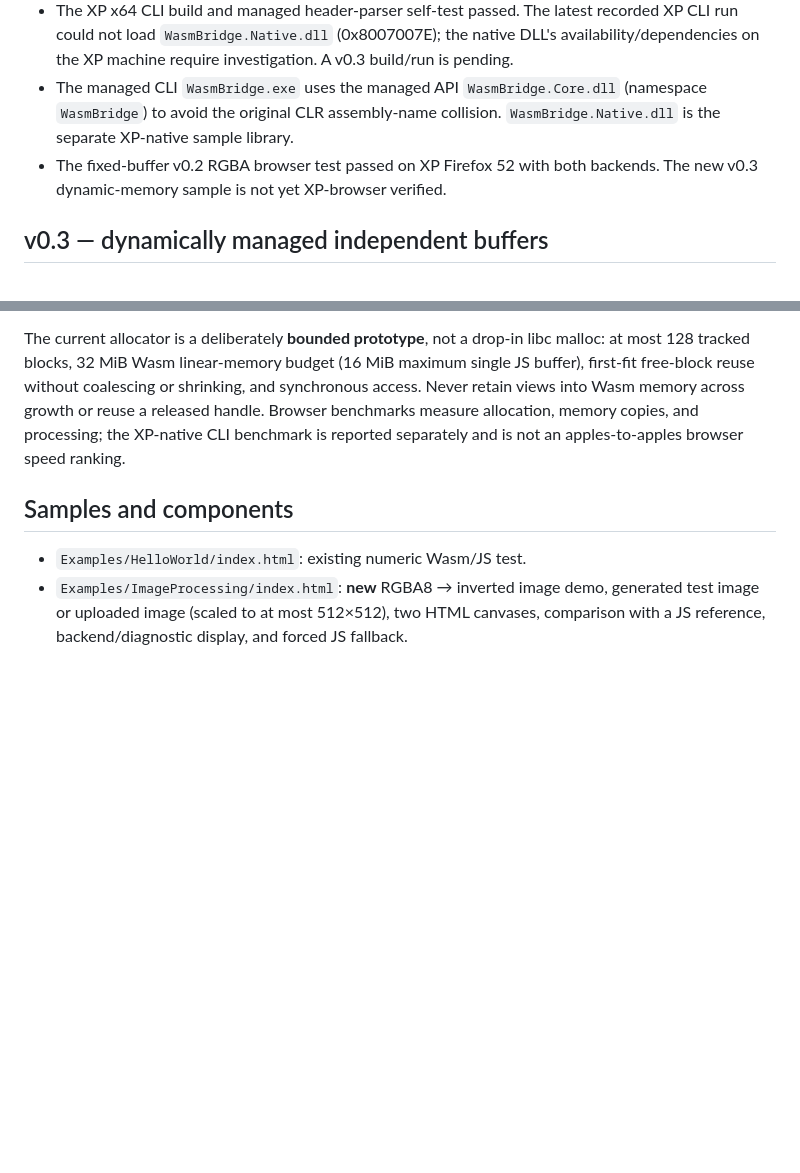
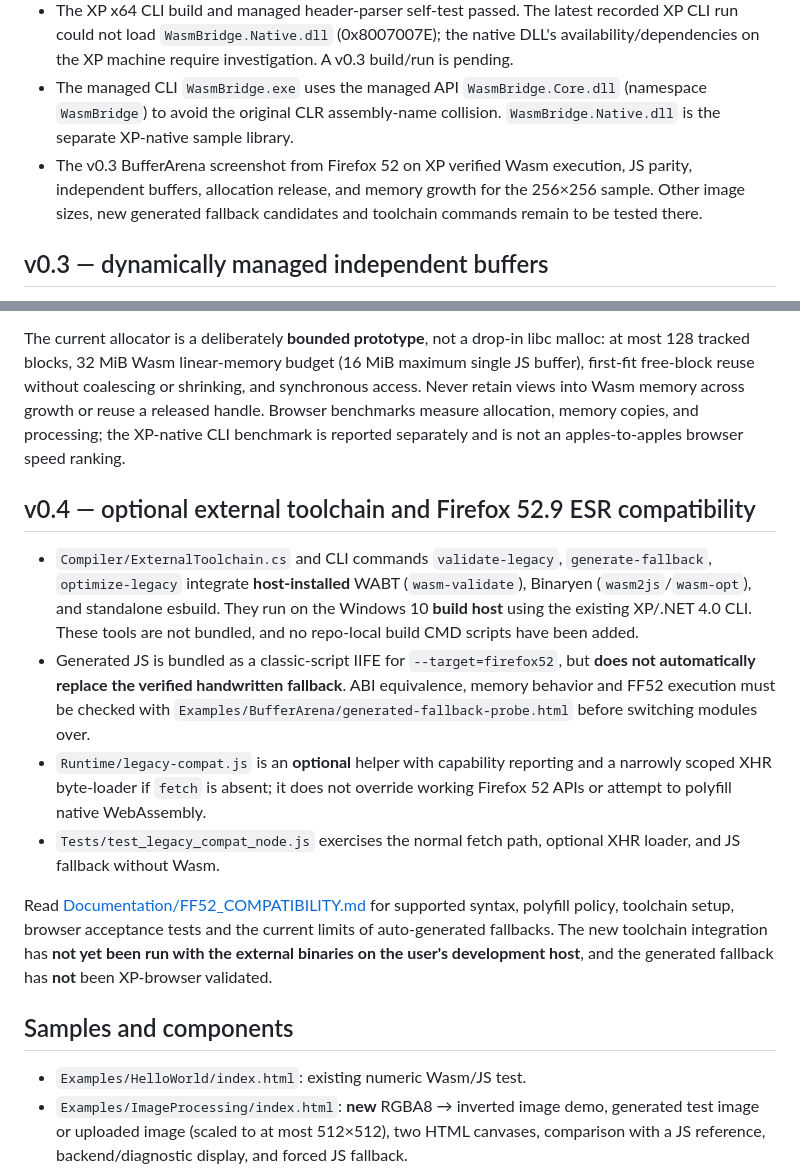
Before and after one commit to Magneticon/WasmBridge, a Markdown page: README.md, 2 parts joined by grey strips. Rendered like a GitHub page; blank space fills up the shorter version.

Commit message:
Record XP BufferArena success and document optional FF52 toolchain and no-silent-replacement policy

```diff
--- a/README.md
+++ b/README.md
@@ -9,7 +9,7 @@ Reusable WebAssembly compilation, packaging, and browser-runtime framework. The
 - The user verified the numeric `add(20,22) = 42` sample running on **Wasm** and with **forced JavaScript fallback** in Firefox 52 on Windows XP x64. On the tested installation, the page also loaded through `file://`. The user also verified the 256×160 RGBA demo with the Wasm backend, JS fallback, bytewise parity and unchanged input on XP Firefox 52.
 - The XP x64 CLI build and managed header-parser self-test passed. The latest recorded XP CLI run could not load `WasmBridge.Native.dll` (0x8007007E); the native DLL's availability/dependencies on the XP machine require investigation. A v0.3 build/run is pending.
 - The managed CLI `WasmBridge.exe` uses the managed API `WasmBridge.Core.dll` (namespace `WasmBridge`) to avoid the original CLR assembly-name collision. `WasmBridge.Native.dll` is the separate XP-native sample library.
-- The fixed-buffer v0.2 RGBA browser test passed on XP Firefox 52 with both backends. The new v0.3 dynamic-memory sample is not yet XP-browser verified.
+- The v0.3 BufferArena screenshot from Firefox 52 on XP verified Wasm execution, JS parity, independent buffers, allocation release, and memory growth for the 256×256 sample. Other image sizes, new generated fallback candidates and toolchain commands remain to be tested there.
 
 ## v0.3 — dynamically managed independent buffers
 
@@ -21,6 +21,15 @@ Reusable WebAssembly compilation, packaging, and browser-runtime framework. The
 Typed copy access supports u8/u8c/i8/u16/i16/u32/i32/f32/f64 without handing callers a view into mutable Wasm memory. Native Release builds link the XP-compatible CRT statically to reduce external DLL dependencies; the native DLL itself must still be deployed.
 
 The current allocator is a deliberately **bounded prototype**, not a drop-in libc malloc: at most 128 tracked blocks, 32 MiB Wasm linear-memory budget (16 MiB maximum single JS buffer), first-fit free-block reuse without coalescing or shrinking, and synchronous access. Never retain views into Wasm memory across growth or reuse a released handle. Browser benchmarks measure allocation, memory copies, and processing; the XP-native CLI benchmark is reported separately and is not an apples-to-apples browser speed ranking.
+
+## v0.4 — optional external toolchain and Firefox 52.9 ESR compatibility
+
+- `Compiler/ExternalToolchain.cs` and CLI commands `validate-legacy`, `generate-fallback`, `optimize-legacy` integrate **host-installed** WABT (`wasm-validate`), Binaryen (`wasm2js`/`wasm-opt`), and standalone esbuild. They run on the Windows 10 **build host** using the existing XP/.NET 4.0 CLI. These tools are not bundled, and no repo-local build CMD scripts have been added.
+- Generated JS is bundled as a classic-script IIFE for `--target=firefox52`, but **does not automatically replace the verified handwritten fallback**. ABI equivalence, memory behavior and FF52 execution must be checked with `Examples/BufferArena/generated-fallback-probe.html` before switching modules over.
+- `Runtime/legacy-compat.js` is an **optional** helper with capability reporting and a narrowly scoped XHR byte-loader if `fetch` is absent; it does not override working Firefox 52 APIs or attempt to polyfill native WebAssembly.
+- `Tests/test_legacy_compat_node.js` exercises the normal fetch path, optional XHR loader, and JS fallback without Wasm.
+
+Read [Documentation/FF52_COMPATIBILITY.md](Documentation/FF52_COMPATIBILITY.md) for supported syntax, polyfill policy, toolchain setup, browser acceptance tests and the current limits of auto-generated fallbacks. The new toolchain integration has **not yet been run with the external binaries on the user's development host**, and the generated fallback has **not** been XP-browser validated.
 
 ## Samples and components
 
```
